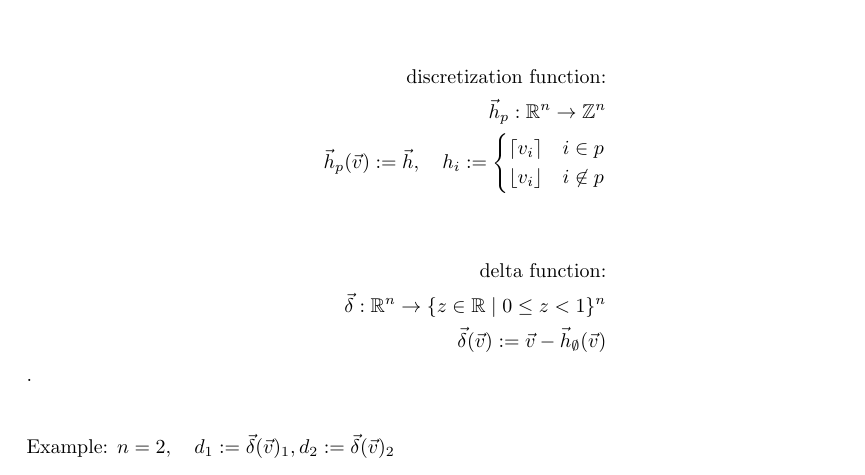
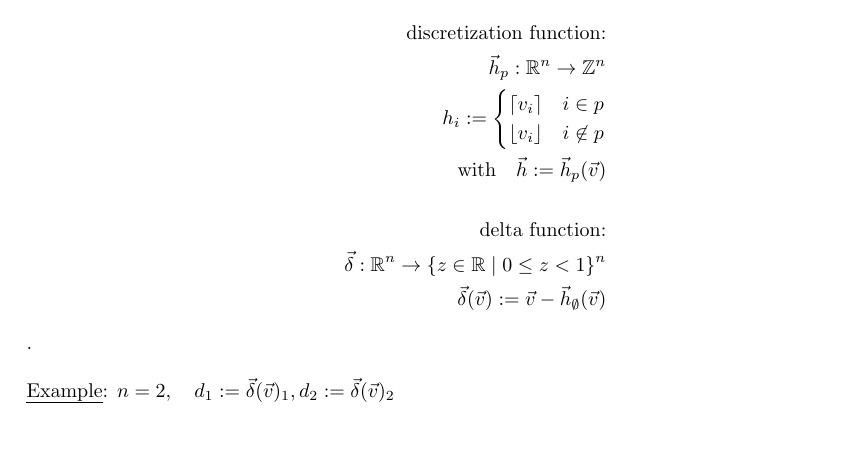
Before and after one commit to friezi/math, a LaTeX document (math.tex): part of page 10 of 14, cut so that both start at the same text, the shorter picture padded with empty space. Compiled offline with LaTeX, dvips and Ghostscript.

Commit message:
change of definition-presentation

```diff
--- a/math.tex
+++ b/math.tex
@@ -233,28 +233,30 @@ We define $\vec{f}:\mathbb{R}^n\rightarrow\mathbb{R}^m$ as:\\\\
 \end{align*}
 with
 \begin{align*}
-  S:=\{x\in\mathbb{N} \mid 1\leq x\leq n\},\quad p\in\mathcal{P}(S)\\\\\\
+  S:=\{x\in\mathbb{N} \mid 1\leq x\leq n\},\quad p\in\mathcal{P}(S)\\\\
   \text{indicator function:}\\
   \xi_A:\mathbb{N}\rightarrow\{0,1\},\quad A \subseteq \mathbb{N}\\
   \xi_A(x):=
   \begin{cases}
     1&x\in A\\
     0&x\not\in A
-  \end{cases}\\\\\\
+  \end{cases}\\\\
   \text{discretization function:}\\
   \vec{h}_p:\mathbb{R}^n\rightarrow\mathbb{Z}^n\\
-  \vec{h}_p(\vec{v}):=\vec{h},\quad h_i:=
+  \quad h_i:=
   \begin{cases}
     \lceil v_i\rceil&i\in p\\
     \lfloor v_i\rfloor&i\not\in p
-  \end{cases}\\\\\\
+  \end{cases}\\
+  \text{with}\quad \vec{h}:=\vec{h}_p(\vec{v})
+\\\\
   \text{delta function:}\\
   \vec{\delta}:\mathbb{R}^n\rightarrow \{z\in\mathbb{R}\mid 0\leq z<1\}^n\\
   \vec{\delta}(\vec{v}):=\vec{v}-\vec{h}_{\emptyset}(\vec{v})
 \end{align*}
 .
-\\\\\\
-Example: $n=2,\quad d_1:=\vec{\delta}(\vec{v})_1,d_2:=\vec{\delta}(\vec{v})_2$\\
+\\\\
+\uline{Example}: $n=2,\quad d_1:=\vec{\delta}(\vec{v})_1,d_2:=\vec{\delta}(\vec{v})_2$\\
 \begin{align*}
   \vec{f}(\vec{v})=\vec{f}(\vec{h_{\emptyset}}(\vec{v})+\vec{\delta}(\vec{v}))=\vec{f}(\vecdd{\lfloor v_1\rfloor}{\lfloor v_2 \rfloor}+\vecdd{d_1}{d_2})\\
   =(1-d_1)(1-d_2)\vec{g}(\vec{h}_{\emptyset}(\vec{v}))+(1-d_2)d_1\vec{g}(\vec{h}_{\{1\}}(\vec{v}))+(1-d_1)d_2\vec{g}(\vec{h}_{\{2\}}(\vec{v}))
```
Also changed, not shown: math.pdf.
